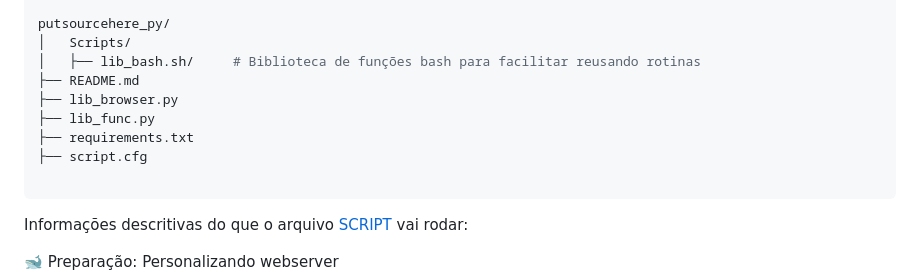
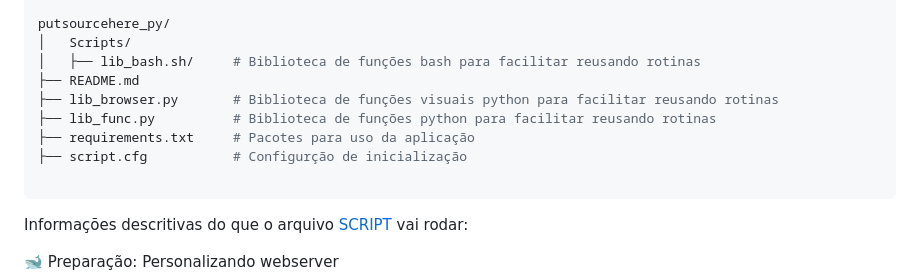
Before and after one commit to fabiuniz/script_docker, a Markdown page: putsourcehere_py/README.md, the part around the change. Drawn GitHub-style.

````diff
--- a/putsourcehere_py/README.md
+++ b/putsourcehere_py/README.md
@@ -17,10 +17,10 @@ putsourcehere_py/
 │   Scripts/
 │   ├── lib_bash.sh/     # Biblioteca de funções bash para facilitar reusando rotinas
 ├── README.md
-├── lib_browser.py
-├── lib_func.py
-├── requirements.txt
-├── script.cfg
+├── lib_browser.py       # Biblioteca de funções visuais python para facilitar reusando rotinas
+├── lib_func.py          # Biblioteca de funções python para facilitar reusando rotinas
+├── requirements.txt     # Pacotes para uso da aplicação
+├── script.cfg           # Configurção de inicialização
 
 ```
 
````
